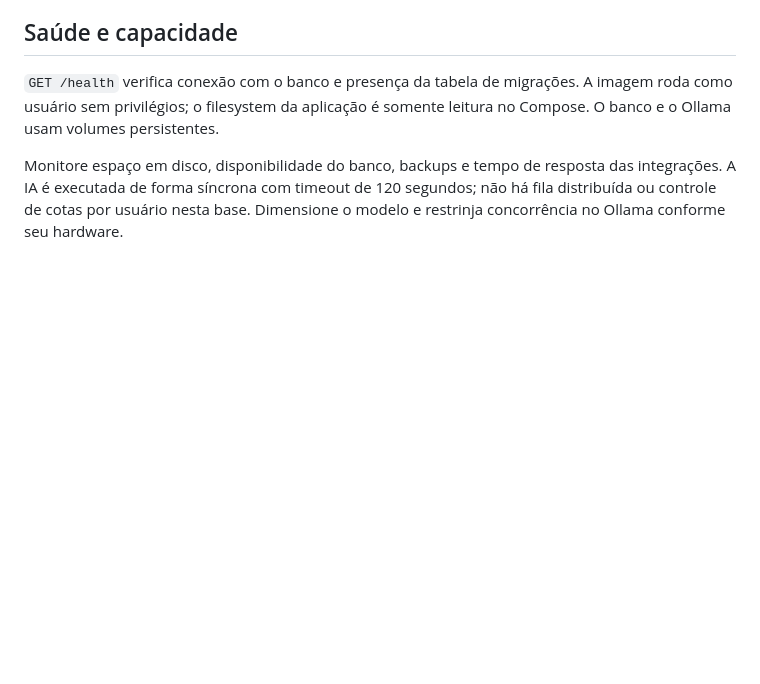
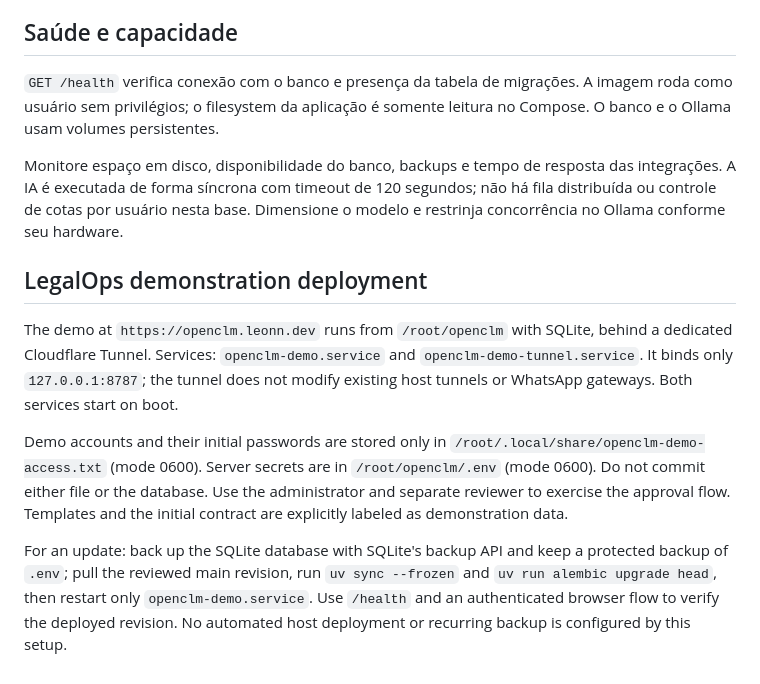
Before and after one commit to agenciaspace/openclm, a Markdown page: docs/self-hosting.md, the part around the change. GitHub-like rendering; blank space fills up the shorter version.

Commit message:
Document isolated demo operation and private access location

```diff
--- a/docs/self-hosting.md
+++ b/docs/self-hosting.md
@@ -80,3 +80,22 @@ Redefinição de senha e desativação invalidam as sessões e chaves de API da
 `GET /health` verifica conexão com o banco e presença da tabela de migrações. A imagem roda como usuário sem privilégios; o filesystem da aplicação é somente leitura no Compose. O banco e o Ollama usam volumes persistentes.
 
 Monitore espaço em disco, disponibilidade do banco, backups e tempo de resposta das integrações. A IA é executada de forma síncrona com timeout de 120 segundos; não há fila distribuída ou controle de cotas por usuário nesta base. Dimensione o modelo e restrinja concorrência no Ollama conforme seu hardware.
+
+## LegalOps demonstration deployment
+
+The demo at `https://openclm.leonn.dev` runs from `/root/openclm` with SQLite,
+behind a dedicated Cloudflare Tunnel. Services: `openclm-demo.service` and
+`openclm-demo-tunnel.service`. It binds only `127.0.0.1:8787`; the tunnel does
+not modify existing host tunnels or WhatsApp gateways. Both services start on boot.
+
+Demo accounts and their initial passwords are stored only in
+`/root/.local/share/openclm-demo-access.txt` (mode 0600). Server secrets are in
+`/root/openclm/.env` (mode 0600). Do not commit either file or the database.
+Use the administrator and separate reviewer to exercise the approval flow.
+Templates and the initial contract are explicitly labeled as demonstration data.
+
+For an update: back up the SQLite database with SQLite's backup API and keep a
+protected backup of `.env`; pull the reviewed main revision, run `uv sync --frozen`
+and `uv run alembic upgrade head`, then restart only `openclm-demo.service`.
+Use `/health` and an authenticated browser flow to verify the deployed revision.
+No automated host deployment or recurring backup is configured by this setup.
```
